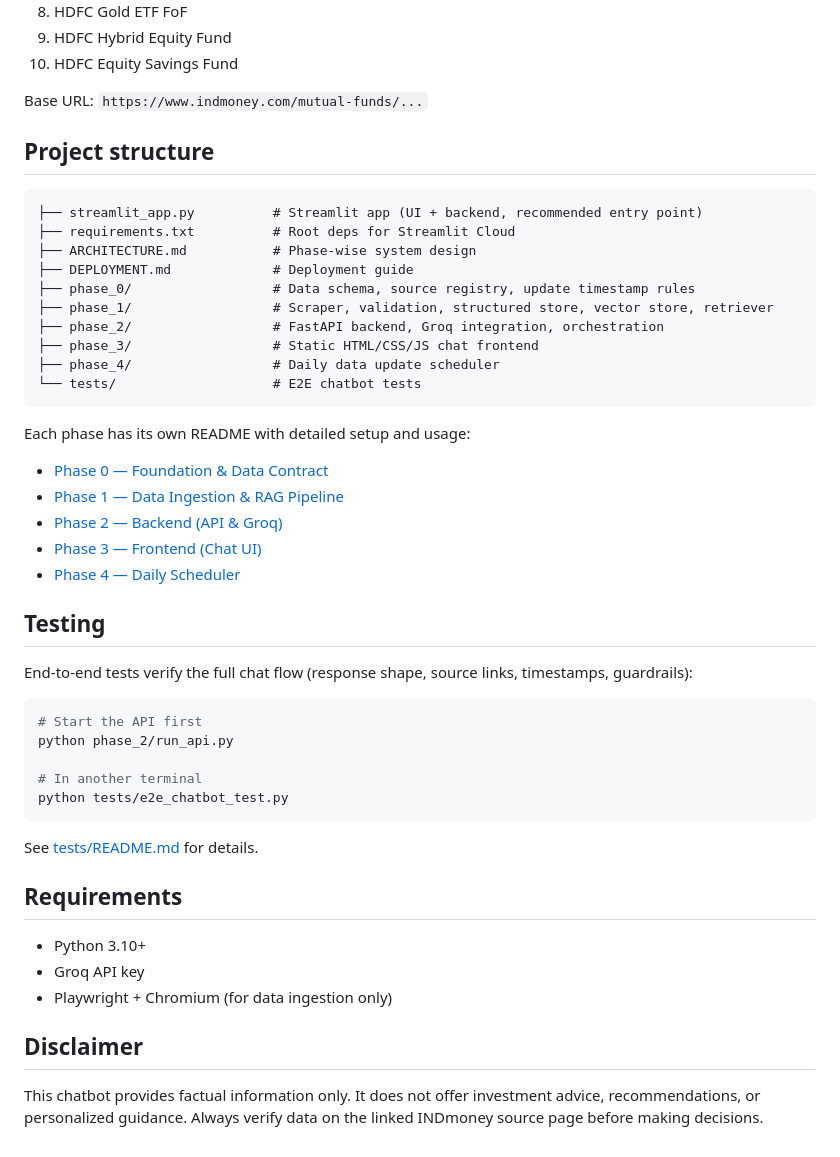
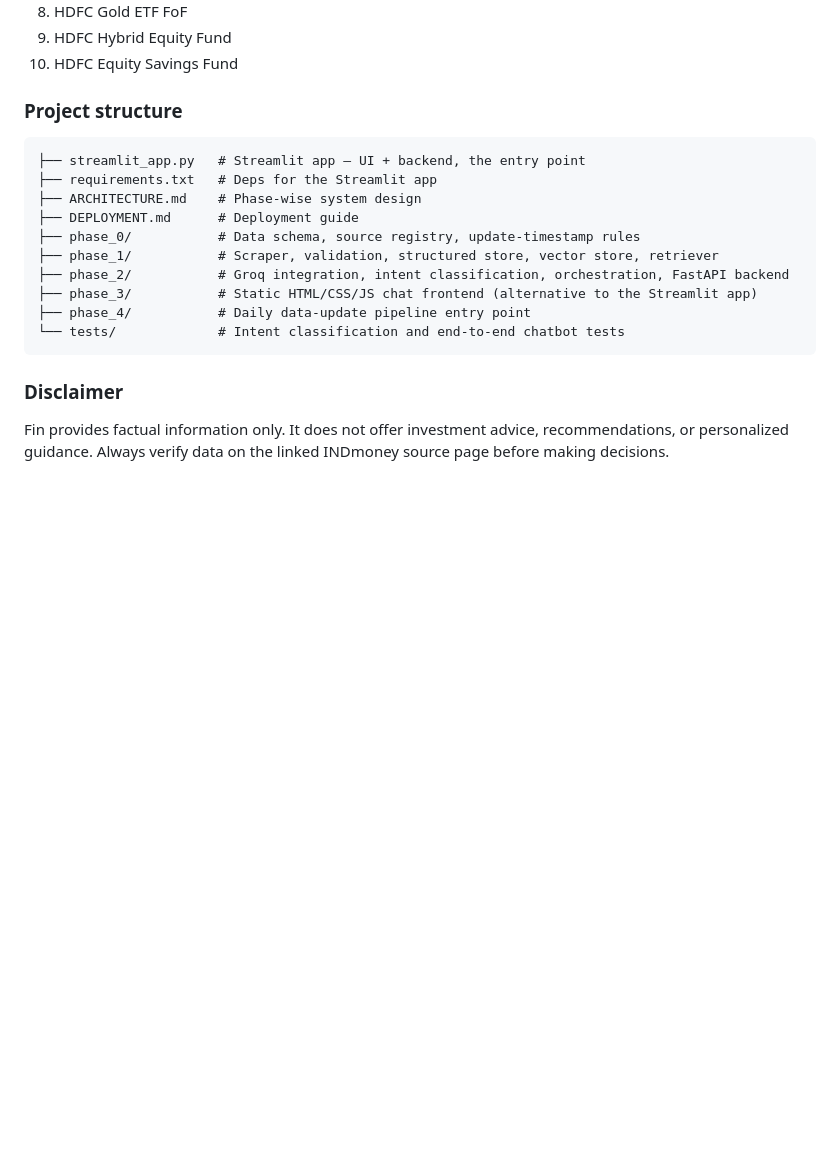
Before and after one commit to gauravi2096/Chatbot_MutualFunds, a Markdown page: README.md, the part around one of its changes. Rendered like a GitHub page; blank space fills up the shorter version.

````diff
--- a/README.md
+++ b/README.md
@@ -105,51 +133,21 @@ All 10 funds are HDFC schemes on INDmoney:
 9. HDFC Hybrid Equity Fund
 10. HDFC Equity Savings Fund
 
-Base URL: `https://www.indmoney.com/mutual-funds/...`
-
-## Project structure
+### Project structure
 
 ```
-├── streamlit_app.py          # Streamlit app (UI + backend, recommended entry point)
-├── requirements.txt          # Root deps for Streamlit Cloud
-├── ARCHITECTURE.md           # Phase-wise system design
-├── DEPLOYMENT.md             # Deployment guide
-├── phase_0/                  # Data schema, source registry, update timestamp rules
-├── phase_1/                  # Scraper, validation, structured store, vector store, retriever
-├── phase_2/                  # FastAPI backend, Groq integration, orchestration
-├── phase_3/                  # Static HTML/CSS/JS chat frontend
-├── phase_4/                  # Daily data update scheduler
-└── tests/                    # E2E chatbot tests
+├── streamlit_app.py   # Streamlit app — UI + backend, the entry point
+├── requirements.txt   # Deps for the Streamlit app
+├── ARCHITECTURE.md    # Phase-wise system design
+├── DEPLOYMENT.md      # Deployment guide
+├── phase_0/           # Data schema, source registry, update-timestamp rules
+├── phase_1/           # Scraper, validation, structured store, vector store, retriever
+├── phase_2/           # Groq integration, intent classification, orchestration, FastAPI backend
+├── phase_3/           # Static HTML/CSS/JS chat frontend (alternative to the Streamlit app)
+├── phase_4/           # Daily data-update pipeline entry point
+└── tests/             # Intent classification and end-to-end chatbot tests
 ```
 
-Each phase has its own README with detailed setup and usage:
+### Disclaimer
 
-- [Phase 0 — Foundation & Data Contract](phase_0/README.md)
-- [Phase 1 — Data Ingestion & RAG Pipeline](phase_1/README.md)
-- [Phase 2 — Backend (API & Groq)](phase_2/README.md)
-- [Phase 3 — Frontend (Chat UI)](phase_3/README.md)
-- [Phase 4 — Daily Scheduler](phase_4/README.md)
-
-## Testing
-
-End-to-end tests verify the full chat flow (response shape, source links, timestamps, guardrails):
-
-```bash
-# Start the API first
-python phase_2/run_api.py
-
-# In another terminal
-python tests/e2e_chatbot_test.py
-```
-
-See [tests/README.md](tests/README.md) for details.
-
-## Requirements
-
-- Python 3.10+
-- Groq API key
-- Playwright + Chromium (for data ingestion only)
-
-## Disclaimer
-
-This chatbot provides factual information only. It does not offer investment advice, recommendations, or personalized guidance. Always verify data on the linked INDmoney source page before making decisions.
+Fin provides factual information only. It does not offer investment advice, recommendations, or personalized guidance. Always verify data on the linked INDmoney source page before making decisions.
````
Also changed, not shown: other parts of README.md (+94 -66 lines).
